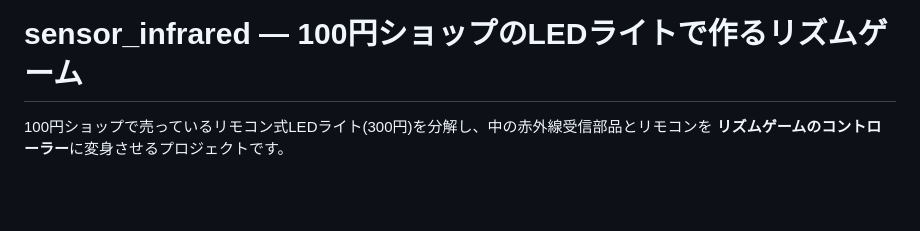
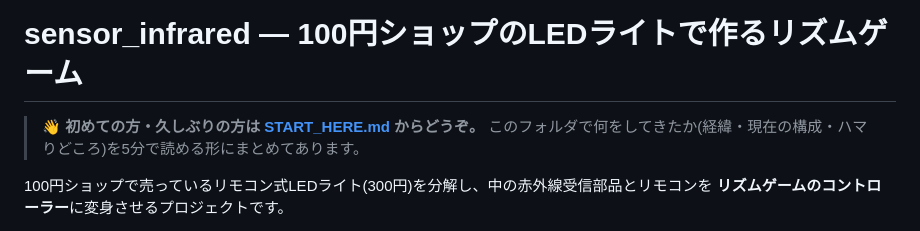
Before and after one commit to KeitoKuramochi/sensor_infrared, a Markdown page: README.md, the part around the change. GitHub-like rendering; blank space fills up the shorter version.

```diff
--- a/README.md
+++ b/README.md
@@ -1,4 +1,7 @@
 # sensor_infrared — 100円ショップのLEDライトで作るリズムゲーム
+
+> 👋 **初めての方・久しぶりの方は [START_HERE.md](START_HERE.md) からどうぞ。**
+> このフォルダで何をしてきたか(経緯・現在の構成・ハマりどころ)を5分で読める形にまとめてあります。
 
 100円ショップで売っているリモコン式LEDライト(300円)を分解し、中の赤外線受信部品とリモコンを
 **リズムゲームのコントローラー**に変身させるプロジェクトです。
```
Also changed, not shown: SESSION_LOG.md (+35 -0 lines), START_HERE.md (added, +211 -0 lines).
